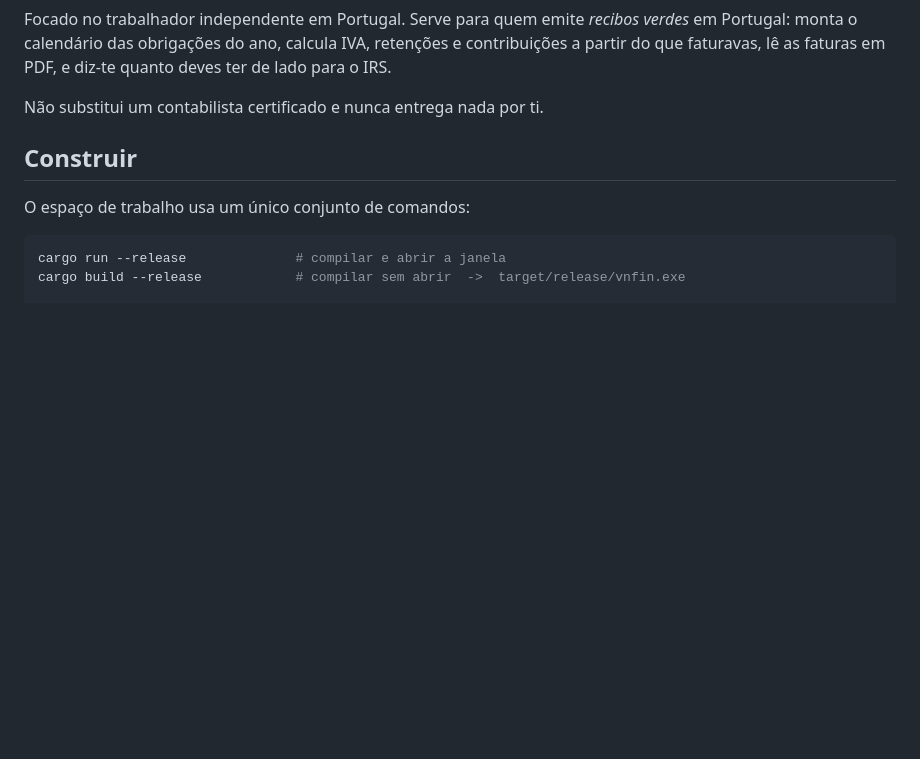
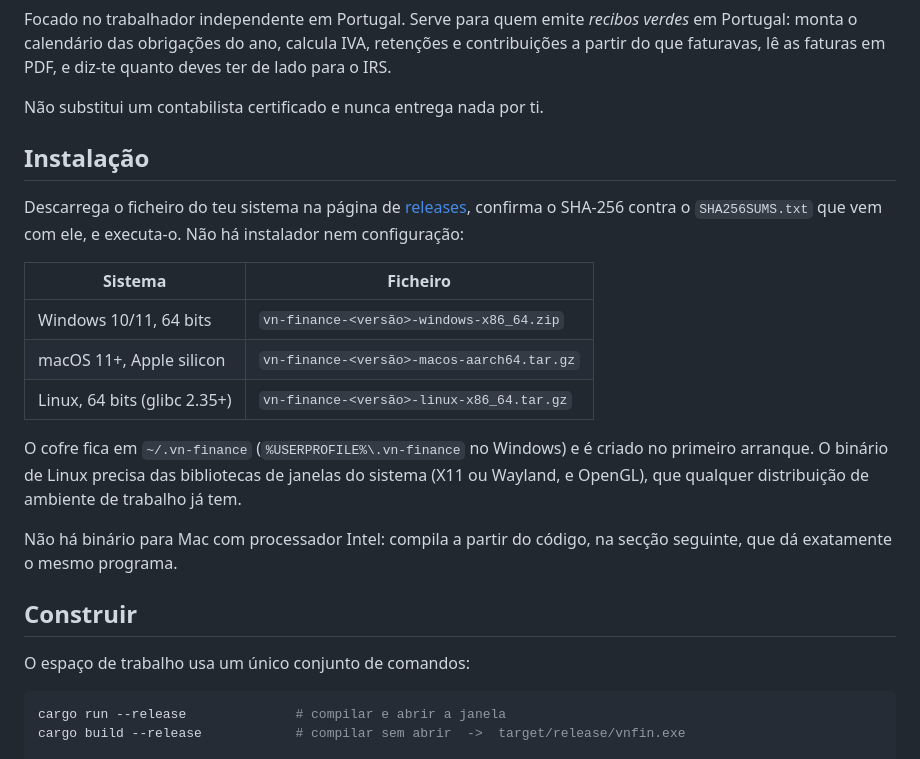
Before and after one commit to vecnode/vn-finance, a Markdown page: README.md, the part around the change. GitHub-like rendering; blank space fills up the shorter version.

Commit message:
docs(readme): an Instalação section
The platforms badge already linked to `#instalação`, which did not exist. It exists now:
where to download, what the three files are called, that the checksum comes with them,
where the vault is created, what the Linux binary needs from the system, and that an
Intel Mac has to build from source because there is no binary for it.

```diff
--- a/README.md
+++ b/README.md
@@ -23,6 +23,25 @@ obrigações do ano, calcula IVA, retenções e contribuições a partir do que
 faturavas, lê as faturas em PDF, e diz-te quanto deves ter de lado para o IRS.
 
 Não substitui um contabilista certificado e nunca entrega nada por ti.
+
+## Instalação
+
+Descarrega o ficheiro do teu sistema na página de
+[releases](https://github.com/vecnode/vn-finance/releases), confirma o SHA-256 contra o
+`SHA256SUMS.txt` que vem com ele, e executa-o. Não há instalador nem configuração:
+
+| Sistema | Ficheiro |
+| --- | --- |
+| Windows 10/11, 64 bits | `vn-finance-<versão>-windows-x86_64.zip` |
+| macOS 11+, Apple silicon | `vn-finance-<versão>-macos-aarch64.tar.gz` |
+| Linux, 64 bits (glibc 2.35+) | `vn-finance-<versão>-linux-x86_64.tar.gz` |
+
+O cofre fica em `~/.vn-finance` (`%USERPROFILE%\.vn-finance` no Windows) e é criado no
+primeiro arranque. O binário de Linux precisa das bibliotecas de janelas do sistema (X11
+ou Wayland, e OpenGL), que qualquer distribuição de ambiente de trabalho já tem.
+
+Não há binário para Mac com processador Intel: compila a partir do código, na secção
+seguinte, que dá exatamente o mesmo programa.
 
 ## Construir
 
```
